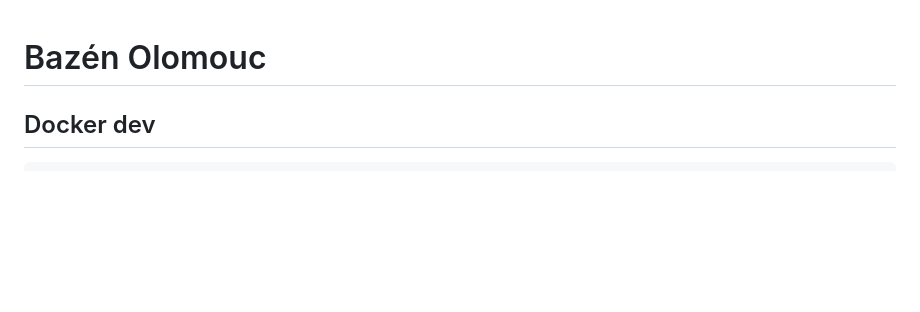
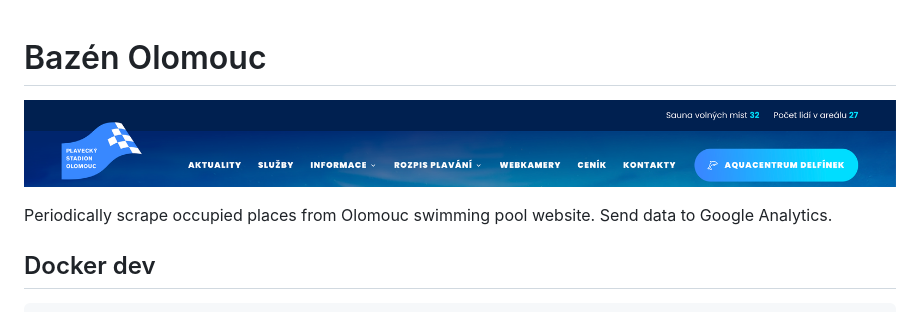
Before and after one commit to jirikrepl/bazen-olomouc-website-scraper, a Markdown page: Readme.md, the part around the change. Rendered like a GitHub page; pictures changed too: website.png (added); blank space fills up the shorter version.

Commit message:
docs: readme

```diff
--- a/Readme.md
+++ b/Readme.md
@@ -1,4 +1,7 @@
 # Bazén Olomouc
+![bazen olomour](website.png)
+
+Periodically scrape occupied places from Olomouc swimming pool website. Send data to Google Analytics.
 
 ## Docker dev
 
```
